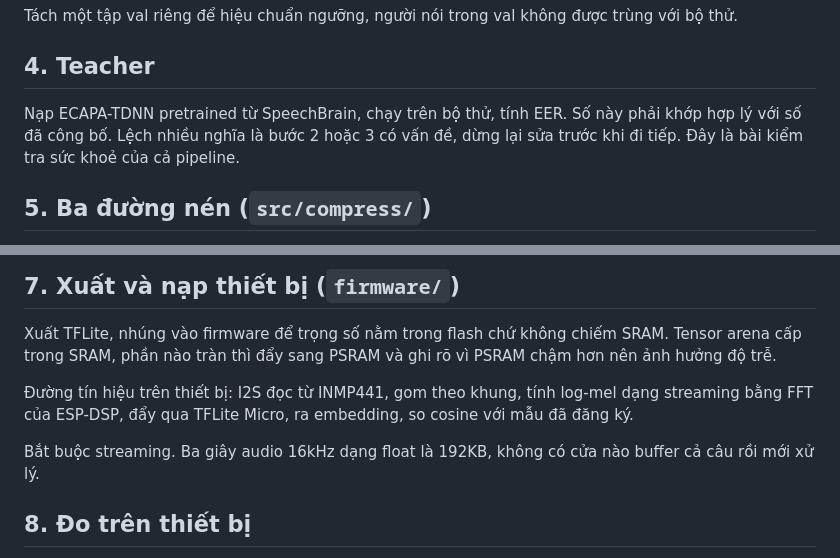
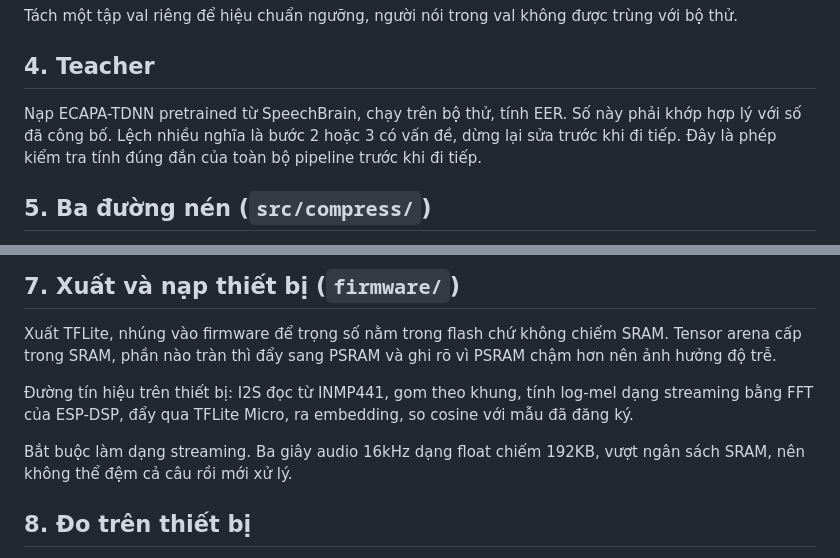
Before and after one commit to ttqteo/IT2058_EdgeAI, a Markdown page: docs/pipeline.md, 2 parts joined by grey strips. GitHub-like rendering.

```diff
--- a/docs/pipeline.md
+++ b/docs/pipeline.md
@@ -34,7 +34,7 @@ Tách một tập val riêng để hiệu chuẩn ngưỡng, người nói trong
 
 ## 4. Teacher
 
-Nạp ECAPA-TDNN pretrained từ SpeechBrain, chạy trên bộ thử, tính EER. Số này phải khớp hợp lý với số đã công bố. Lệch nhiều nghĩa là bước 2 hoặc 3 có vấn đề, dừng lại sửa trước khi đi tiếp. Đây là bài kiểm tra sức khoẻ của cả pipeline.
+Nạp ECAPA-TDNN pretrained từ SpeechBrain, chạy trên bộ thử, tính EER. Số này phải khớp hợp lý với số đã công bố. Lệch nhiều nghĩa là bước 2 hoặc 3 có vấn đề, dừng lại sửa trước khi đi tiếp. Đây là phép kiểm tra tính đúng đắn của toàn bộ pipeline trước khi đi tiếp.
 
 ## 5. Ba đường nén (`src/compress/`)
 
@@ -60,7 +60,7 @@ Xuất TFLite, nhúng vào firmware để trọng số nằm trong flash chứ k
 
 Đường tín hiệu trên thiết bị: I2S đọc từ INMP441, gom theo khung, tính log-mel dạng streaming bằng FFT của ESP-DSP, đẩy qua TFLite Micro, ra embedding, so cosine với mẫu đã đăng ký.
 
-Bắt buộc streaming. Ba giây audio 16kHz dạng float là 192KB, không có cửa nào buffer cả câu rồi mới xử lý.
+Bắt buộc làm dạng streaming. Ba giây audio 16kHz dạng float chiếm 192KB, vượt ngân sách SRAM, nên không thể đệm cả câu rồi mới xử lý.
 
 ## 8. Đo trên thiết bị
 
```
Also changed, not shown: README.md (+1 -1 lines), docs/ke-hoach.md (+1 -1 lines).
